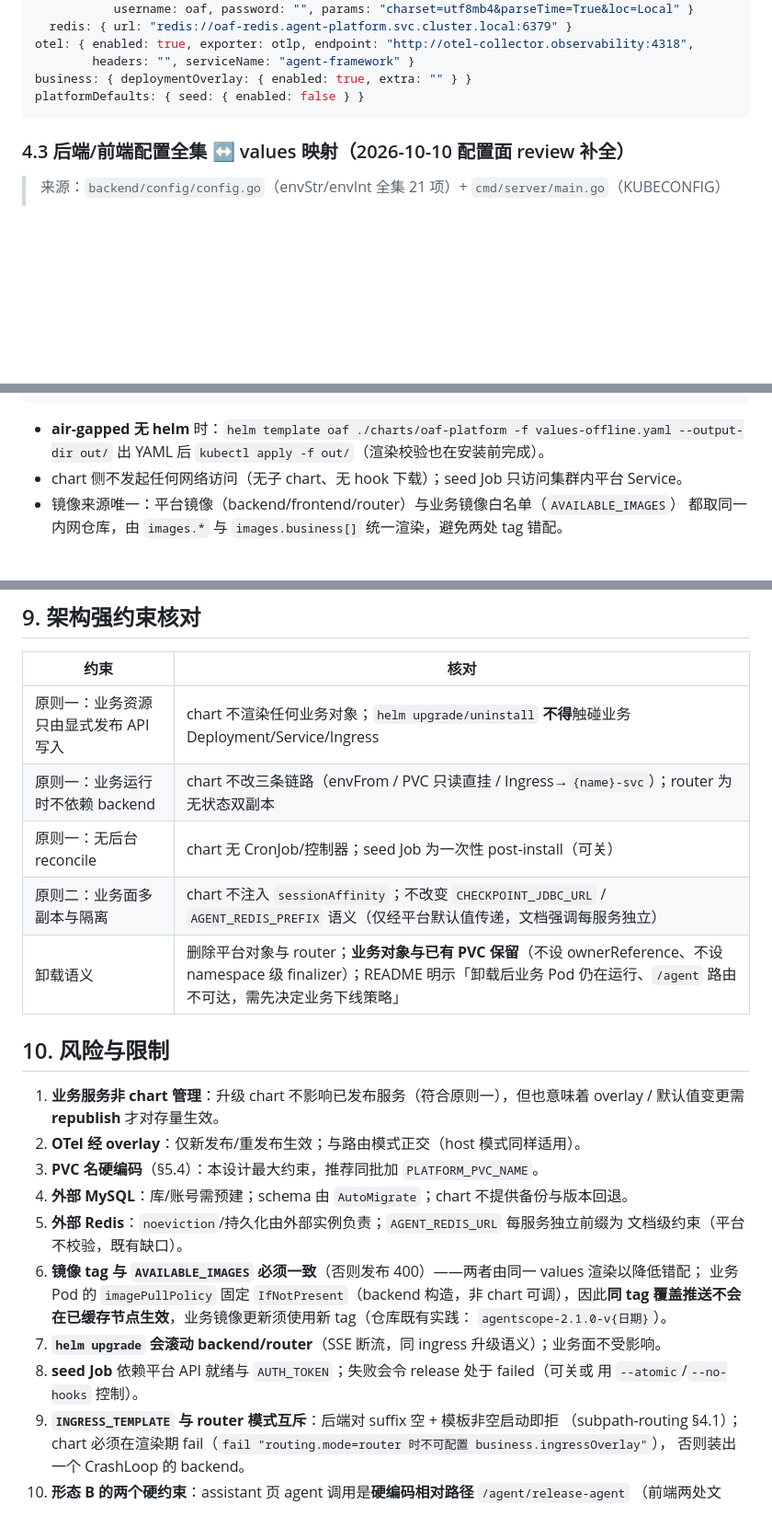
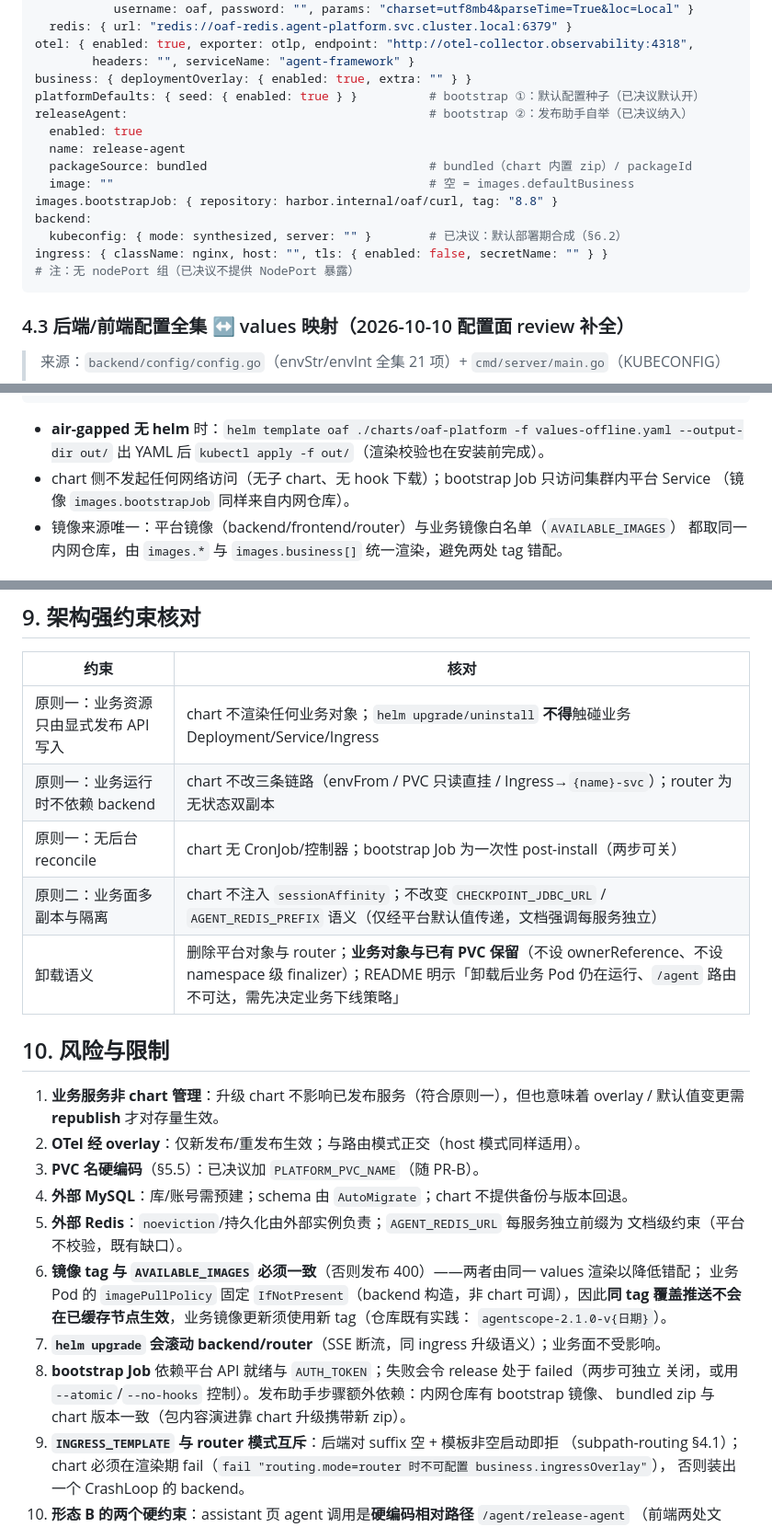
Before and after one commit to gaoyue1989/agent-manager, a Markdown page: docs/design/helm-offline-deploy-design.md, 3 parts joined by grey strips. Shown at 92% size. GitHub-like rendering; blank space fills up the shorter version.

Commit message:
docs(design): 一致性收尾——交叉引用修正（PVC→§5.5/bootstrap Job 措辞/values 骨架对齐决议）

````diff
--- a/docs/design/helm-offline-deploy-design.md
+++ b/docs/design/helm-offline-deploy-design.md
@@ -112,7 +112,17 @@ external:
 otel: { enabled: true, exporter: otlp, endpoint: "http://otel-collector.observability:4318",
         headers: "", serviceName: "agent-framework" }
 business: { deploymentOverlay: { enabled: true, extra: "" } }
-platformDefaults: { seed: { enabled: false } }
+platformDefaults: { seed: { enabled: true } }          # bootstrap ①：默认配置种子（已决议默认开）
+releaseAgent:                                          # bootstrap ②：发布助手自举（已决议纳入）
+  enabled: true
+  name: release-agent
+  packageSource: bundled                               # bundled（chart 内置 zip）/ packageId
+  image: ""                                            # 空 = images.defaultBusiness
+images.bootstrapJob: { repository: harbor.internal/oaf/curl, tag: "8.8" }
+backend:
+  kubeconfig: { mode: synthesized, server: "" }        # 已决议：默认部署期合成（§6.2）
+ingress: { className: nginx, host: "", tls: { enabled: false, secretName: "" } }
+# 注：无 nodePort 组（已决议不提供 NodePort 暴露）
 ```
 
 ### 4.3 后端/前端配置全集 ↔ values 映射（2026-10-10 配置面 review 补全）
@@ -295,7 +305,8 @@ curl -s http://<host>:<port>/api/v1/services           # 平台 API 200
 
 - **air-gapped 无 helm** 时：`helm template oaf ./charts/oaf-platform -f values-offline.yaml --output-dir out/`
   出 YAML 后 `kubectl apply -f out/`（渲染校验也在安装前完成）。
-- chart 侧不发起任何网络访问（无子 chart、无 hook 下载）；seed Job 只访问集群内平台 Service。
+- chart 侧不发起任何网络访问（无子 chart、无 hook 下载）；bootstrap Job 只访问集群内平台 Service
+  （镜像 `images.bootstrapJob` 同样来自内网仓库）。
 - 镜像来源唯一：平台镜像（backend/frontend/router）与业务镜像白名单（`AVAILABLE_IMAGES`）
   都取同一内网仓库，由 `images.*` 与 `images.business[]` 统一渲染，避免两处 tag 错配。
 
@@ -315,7 +326,7 @@ curl -s http://<host>:<port>/api/v1/services           # 平台 API 200
 |---|---|
 | 原则一：业务资源只由显式发布 API 写入 | chart 不渲染任何业务对象；`helm upgrade/uninstall` **不得**触碰业务 Deployment/Service/Ingress |
 | 原则一：业务运行时不依赖 backend | chart 不改三条链路（envFrom / PVC 只读直挂 / Ingress→`{name}-svc`）；router 为无状态双副本 |
-| 原则一：无后台 reconcile | chart 无 CronJob/控制器；seed Job 为一次性 post-install（可关） |
+| 原则一：无后台 reconcile | chart 无 CronJob/控制器；bootstrap Job 为一次性 post-install（两步可关） |
 | 原则二：业务面多副本与隔离 | chart 不注入 `sessionAffinity`；不改变 `CHECKPOINT_JDBC_URL` / `AGENT_REDIS_PREFIX` 语义（仅经平台默认值传递，文档强调每服务独立） |
 | 卸载语义 | 删除平台对象与 router；**业务对象与已有 PVC 保留**（不设 ownerReference、不设 namespace 级 finalizer）；README 明示「卸载后业务 Pod 仍在运行、`/agent` 路由不可达，需先决定业务下线策略」 |
 
@@ -324,7 +335,7 @@ curl -s http://<host>:<port>/api/v1/services           # 平台 API 200
 1. **业务服务非 chart 管理**：升级 chart 不影响已发布服务（符合原则一），但也意味着
    overlay / 默认值变更需 **republish** 才对存量生效。
 2. **OTel 经 overlay**：仅新发布/重发布生效；与路由模式正交（host 模式同样适用）。
-3. **PVC 名硬编码**（§5.4）：本设计最大约束，推荐同批加 `PLATFORM_PVC_NAME`。
+3. **PVC 名硬编码**（§5.5）：已决议加 `PLATFORM_PVC_NAME`（随 PR-B）。
 4. **外部 MySQL**：库/账号需预建；schema 由 `AutoMigrate`；chart 不提供备份与版本回退。
 5. **外部 Redis**：`noeviction`/持久化由外部实例负责；`AGENT_REDIS_URL` 每服务独立前缀为
    文档级约束（平台不校验，既有缺口）。
@@ -333,8 +344,9 @@ curl -s http://<host>:<port>/api/v1/services           # 平台 API 200
    覆盖推送不会在已缓存节点生效**，业务镜像更新须使用新 tag（仓库既有实践：
    `agentscope-2.1.0-v{日期}`）。
 7. **`helm upgrade` 会滚动 backend/router**（SSE 断流，同 ingress 升级语义）；业务面不受影响。
-8. **seed Job** 依赖平台 API 就绪与 `AUTH_TOKEN`；失败会令 release 处于 failed（可关或
-   用 `--atomic`/`--no-hooks` 控制）。
+8. **bootstrap Job** 依赖平台 API 就绪与 `AUTH_TOKEN`；失败会令 release 处于 failed（两步可独立
+   关闭，或用 `--atomic`/`--no-hooks` 控制）。发布助手步骤额外依赖：内网仓库有 bootstrap 镜像、
+   bundled zip 与 chart 版本一致（包内容演进靠 chart 升级携带新 zip）。
 9. **`INGRESS_TEMPLATE` 与 router 模式互斥**：后端对 suffix 空 + 模板非空启动即拒
    （subpath-routing §4.1）；chart 必须在渲染期 fail（`fail "routing.mode=router 时不可配置 business.ingressOverlay"`），
    否则装出一个 CrashLoop 的 backend。
````
Also changed, not shown: other parts of docs/design/helm-offline-deploy-design.md (+4 -4 lines).
